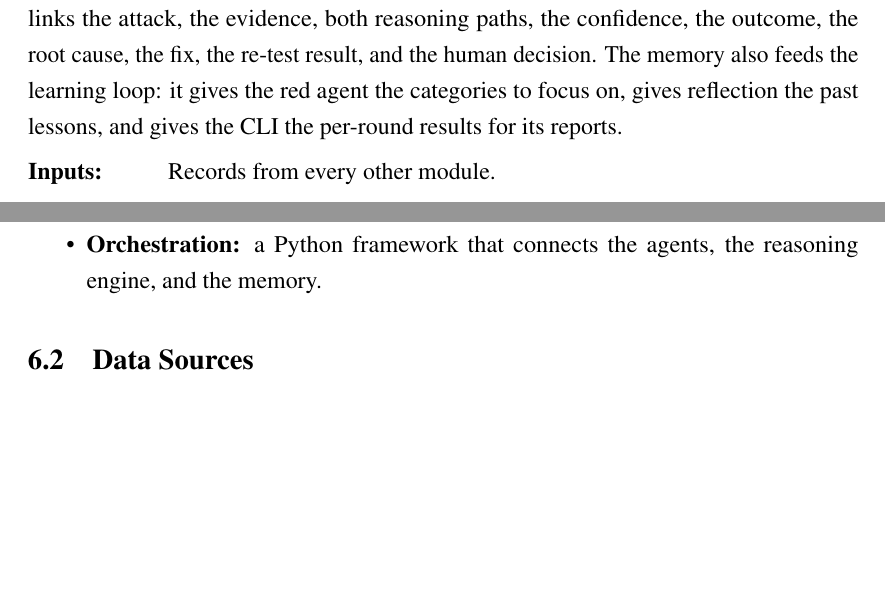
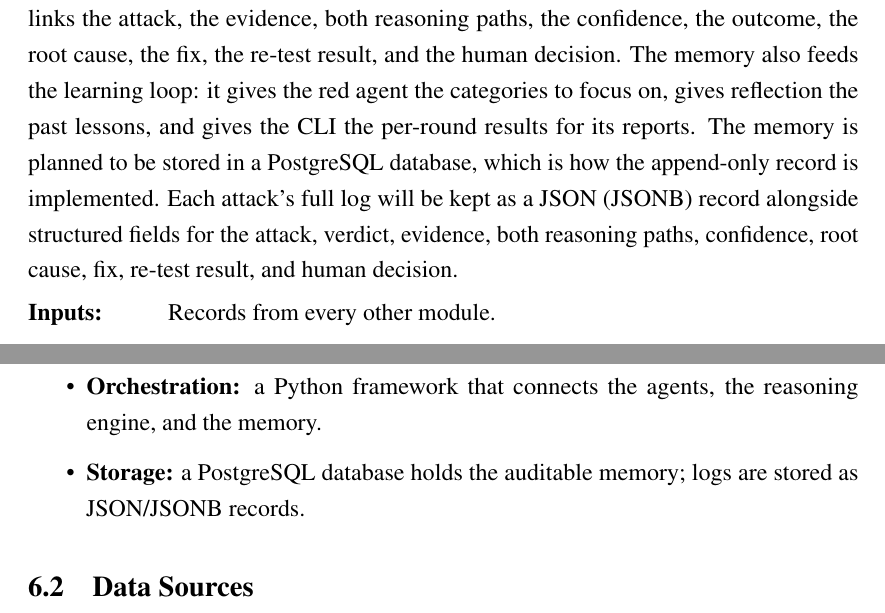
Before and after one commit to rohith-0099/purpleagents-report, a LaTeX thesis (report/main.tex, which reads report/chapters/ch5-design.tex, report/chapters/ch6-analysis.tex): two parts of pages 37 and 42 of 51, joined at a grey line, cut so that both start at the same text, the shorter picture padded with empty space. Compiled offline with pdfLaTeX.

Commit message:
docs(report): add PostgreSQL storage, declaration date and name spacing

```diff
--- a/report/chapters/ch5-design.tex
+++ b/report/chapters/ch5-design.tex
@@ -249,6 +249,11 @@ paths, the confidence, the outcome, the root cause, the fix, the re-test result,
 and the human decision. The memory also feeds the learning loop: it gives the
 red agent the categories to focus on, gives reflection the past lessons, and
 gives the CLI the per-round results for its reports.
+The memory is planned to be stored in a PostgreSQL database, which is how the
+append-only record is implemented. Each attack's full log will be kept as a JSON
+(JSONB) record alongside structured fields for the attack, verdict, evidence,
+both reasoning paths, confidence, root cause, fix, re-test result, and human
+decision.
 \modio{Records from every other module.}{Stored lessons and audit trail;
 per-round metrics; lessons applied to the next cycle (the closed learning
 loop).}
--- a/report/chapters/ch6-analysis.tex
+++ b/report/chapters/ch6-analysis.tex
@@ -19,6 +19,8 @@ be chosen during implementation.
   evidence-first and hypothesis-first checks.
   \item \textbf{Orchestration:} a Python framework that connects the agents, the
   reasoning engine, and the memory.
+  \item \textbf{Storage:} a PostgreSQL database holds the auditable memory; logs
+  are stored as JSON/JSONB records.
 \end{itemize}
 
 \section{Data Sources}
```
Also changed, not shown: report/chapters/ch4-requirements.tex (+1 -0 lines), report/chapters/frontmatter.tex (+3 -3 lines), report/main.pdf.
